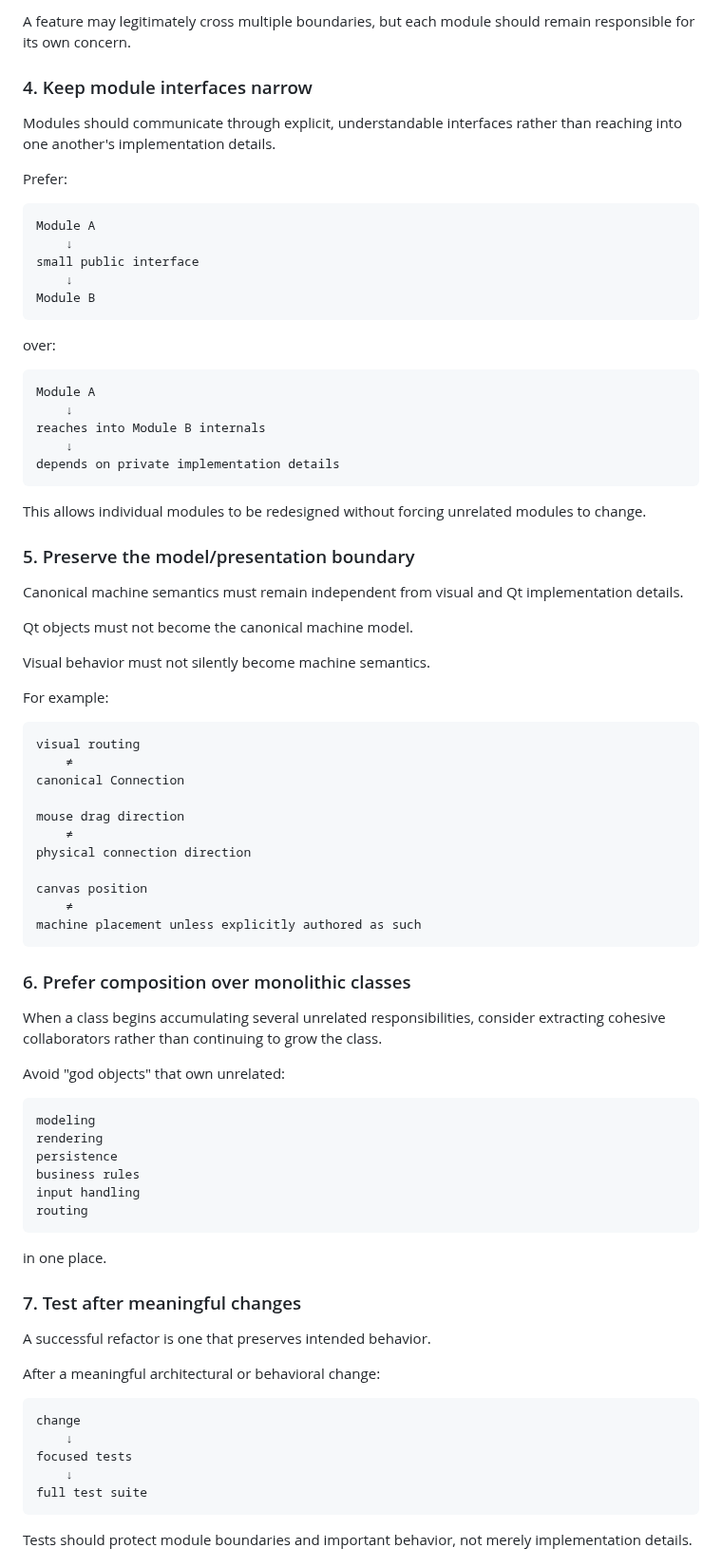
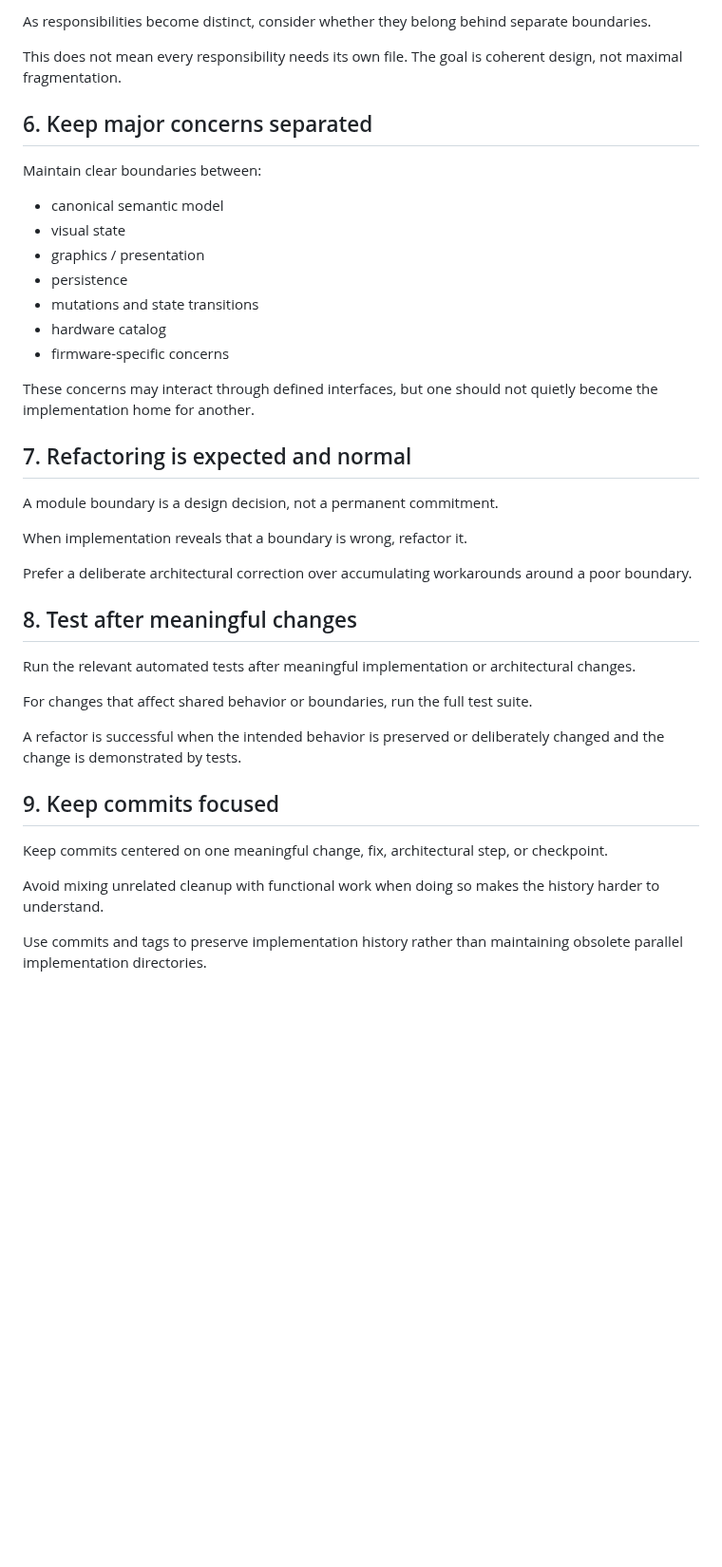
Before and after one commit to PeterTremonti/Machine-Builder, a Markdown page: machine-structure-editor/IMPLEMENTATION_ROADMAP.md, the part around one of its changes. Shown at 95% size. Rendered like a GitHub page; blank space fills up the shorter version.

````diff
--- a/machine-structure-editor/IMPLEMENTATION_ROADMAP.md
+++ b/machine-structure-editor/IMPLEMENTATION_ROADMAP.md
@@ -253,86 +249,43 @@ firmware mapping
 
-A feature may legitimately cross multiple boundaries, but each module should remain responsible for its own concern.
+As responsibilities become distinct, consider whether they belong behind separate boundaries.
 
-### 4. Keep module interfaces narrow
+This does not mean every responsibility needs its own file. The goal is coherent design, not maximal fragmentation.
 
-Modules should communicate through explicit, understandable interfaces rather than reaching into one another's implementation details.
+## 6. Keep major concerns separated
 
-Prefer:
+Maintain clear boundaries between:
 
-```text
-Module A
-    ↓
-small public interface
-    ↓
-Module B
-```
+* canonical semantic model
+* visual state
+* graphics / presentation
+* persistence
+* mutations and state transitions
+* hardware catalog
+* firmware-specific concerns
 
-over:
+These concerns may interact through defined interfaces, but one should not quietly become the implementation home for another.
 
-```text
-Module A
-    ↓
-reaches into Module B internals
-    ↓
-depends on private implementation details
-```
+## 7. Refactoring is expected and normal
 
-This allows individual modules to be redesigned without forcing unrelated modules to change.
+A module boundary is a design decision, not a permanent commitment.
 
-### 5. Preserve the model/presentation boundary
+When implementation reveals that a boundary is wrong, refactor it.
 
-Canonical machine semantics must remain independent from visual and Qt implementation details.
+Prefer a deliberate architectural correction over accumulating workarounds around a poor boundary.
 
-Qt objects must not become the canonical machine model.
+## 8. Test after meaningful changes
 
-Visual behavior must not silently become machine semantics.
+Run the relevant automated tests after meaningful implementation or architectural changes.
 
-For example:
+For changes that affect shared behavior or boundaries, run the full test suite.
 
-```text
-visual routing
-    ≠
-canonical Connection
+A refactor is successful when the intended behavior is preserved or deliberately changed and the change is demonstrated by tests.
 
-mouse drag direction
-    ≠
-physical connection direction
+## 9. Keep commits focused
 
-canvas position
-    ≠
-machine placement unless explicitly authored as such
-```
+Keep commits centered on one meaningful change, fix, architectural step, or checkpoint.
 
-### 6. Prefer composition over monolithic classes
+Avoid mixing unrelated cleanup with functional work when doing so makes the history harder to understand.
 
-When a class begins accumulating several unrelated responsibilities, consider extracting cohesive collaborators rather than continuing to grow the class.
+Use commits and tags to preserve implementation history rather than maintaining obsolete parallel implementation directories.
 
-Avoid "god objects" that own unrelated:
-
-```text
-modeling
-rendering
-persistence
-business rules
-input handling
-routing
-```
-
-in one place.
-
-### 7. Test after meaningful changes
-
-A successful refactor is one that preserves intended behavior.
-
-After a meaningful architectural or behavioral change:
-
-```text
-change
-    ↓
-focused tests
-    ↓
-full test suite
-```
-
-Tests should protect module boundaries and important behavior, not merely implementation details.
-
````
Also changed, not shown: other parts of machine-structure-editor/IMPLEMENTATION_ROADMAP.md (+155 -157 lines).
